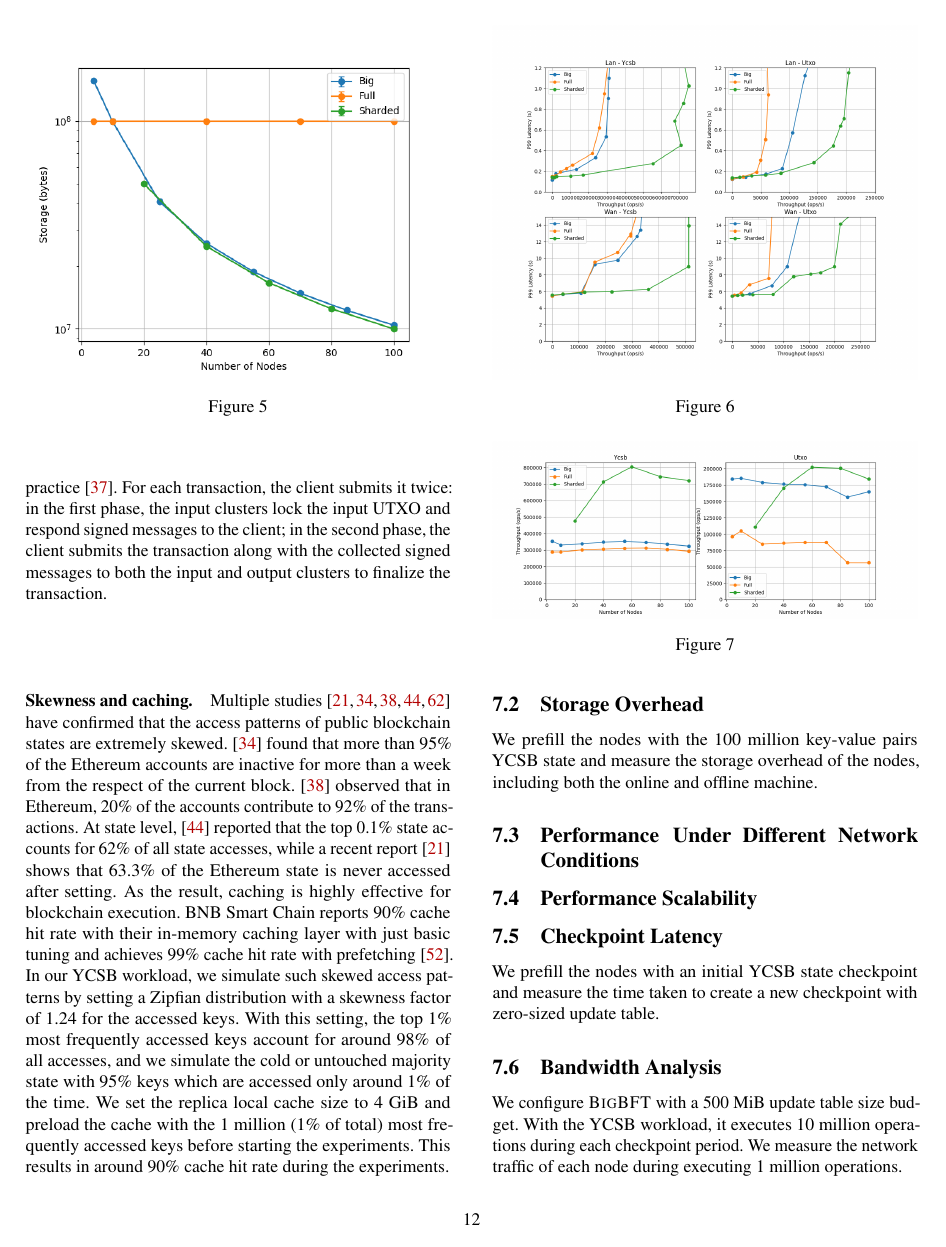
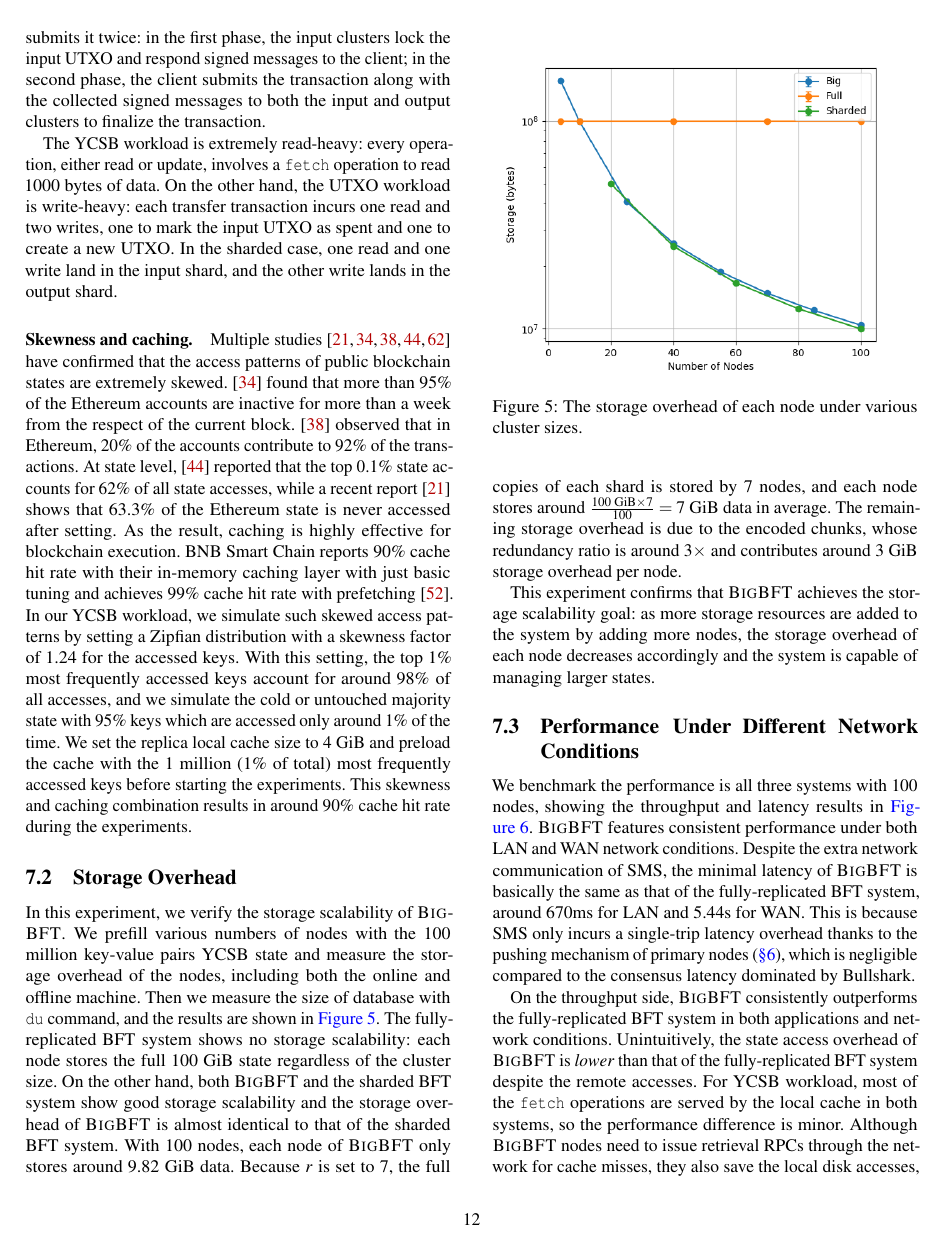
Before and after one commit to sgdxbc/bigbft-paper, a LaTeX document (paper.tex, which reads sections/evaluation.tex): page 12 of 18 before the commit and page 12 of 19 after it. Compiled offline with pdfLaTeX; a LaTeX package or settings file that is missing is left out.

Commit message:
eval: draft in progress

```diff
--- a/sections/evaluation.tex
+++ b/sections/evaluation.tex
@@ -42,3 +40,6 @@ For each transaction, the client submits it twice: in the first phase, the input
+The YCSB workload is extremely read-heavy: every operation, either read or update, involves a \fetch operation to read 1000 bytes of data.
+On the other hand, the UTXO workload is write-heavy: each transfer transaction incurs one read and two writes, one to mark the input UTXO as spent and one to create a new UTXO.
+In the sharded case, one read and one write land in the input shard, and the other write lands in the output shard.
 
 \paragraph{Skewness and caching.}
 Multiple studies~\cite{notallstate2025,krol2021shard,said2021detailed,kim2019ethanos,lin2025parallelevm} have confirmed that the access patterns of public blockchain states are extremely skewed.
@@ -50,23 +51,42 @@ BNB Smart Chain reports 90\% cache hit rate with their in-memory caching layer w
 In our YCSB workload, we simulate such skewed access patterns by setting a Zipfian distribution with a skewness factor of 1.24 for the accessed keys.
 With this setting, the top 1\% most frequently accessed keys account for around 98\% of all accesses, and we simulate the cold or untouched majority state with 95\% keys which are accessed only around 1\% of the time.
 We set the replica local cache size to 4 GiB and preload the cache with the 1 million (1\% of total) most frequently accessed keys before starting the experiments.
-This results in around 90\% cache hit rate during the experiments.
+This skewness and caching combination results in around 90\% cache hit rate during the experiments.
 
 \subsection{Storage Overhead}
 \begin{figure}
     \includegraphics[width=\linewidth]{graphs/nodes-storage}
-    \caption{
+    \caption{The storage overhead of each node under various cluster sizes.
     }
     \label{fig:nodes-storage}
 \end{figure}
 
-We prefill the nodes with the 100 million key-value pairs YCSB state and measure the storage overhead of the nodes, including both the online and offline machine.
+In this experiment, we verify the storage scalability of \sys.
+We prefill various numbers of nodes with the 100 million key-value pairs YCSB state and measure the storage overhead of the nodes, including both the online and offline machine.
+Then we measure the size of database with \texttt{du} command, and the results are shown in \autoref{fig:nodes-storage}.
+The fully-replicated BFT system shows no storage scalability: each node stores the full 100 GiB state regardless of the cluster size.
+On the other hand, both \sys and the sharded BFT system show good storage scalability and the storage overhead of \sys is almost identical to that of the sharded BFT system.
+With 100 nodes, each node of \sys only stores around 9.82 GiB data.
+Because $r$ is set to 7, the full copies of each shard is stored by 7 nodes, and each node stores around $\frac{100\text{ GiB} \times 7}{100} = 7\text{ GiB}$ data in average.
+The remaining storage overhead is due to the encoded chunks, whose redundancy ratio is around 3$\times$ and contributes around 3 GiB storage overhead per node.
+
+This experiment confirms that \sys achieves the storage scalability goal: as more storage resources are added to the system by adding more nodes, the storage overhead of each node decreases accordingly and the system is capable of managing larger states.
 
 \subsection{Performance Under Different Network Conditions}
 
 \begin{figure}
     \includegraphics[width=\linewidth]{graphs/tput-latency}
-    \caption{
+    \caption{Throughput and latency of YCSB and UTXO applications under LAN and WAN network conditions.
     }
     \label{fig:tput-latency}
 \end{figure}
+
+We benchmark the performance is all three systems with 100 nodes, showing the throughput and latency results in \autoref{fig:tput-latency}.
+\sys features consistent performance under both LAN and WAN network conditions.
+Despite the extra network communication of SMS, the minimal latency of \sys is basically the same as that of the fully-replicated BFT system, around 670ms for LAN and 5.44s for WAN.
+This is because SMS only incurs a single-trip latency overhead thanks to the pushing mechanism of primary nodes (\autoref{sec:impl}), which is negligible compared to the consensus latency dominated by Bullshark.
+
+On the throughput side, \sys consistently outperforms the fully-replicated BFT system in both applications and network conditions.
+Unintuitively, the state access overhead of \sys is \emph{lower} than that of the fully-replicated BFT system despite the remote accesses.
+For YCSB workload, most of the \fetch operations are served by the local cache in both systems, so the performance difference is minor.
+Although \sys nodes need to issue retrieval RPCs through the network for cache misses, they also save the local disk accesses, which could be even more expensive than the network transmission and lightweight verification of remote retrievals.
```
Also changed, not shown: sections/implementation.tex (+6 -4 lines), sections/evaluation.tex (30 more changed lines).
